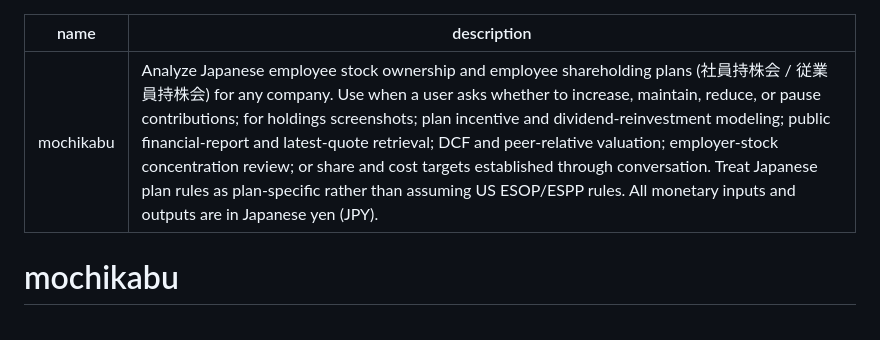
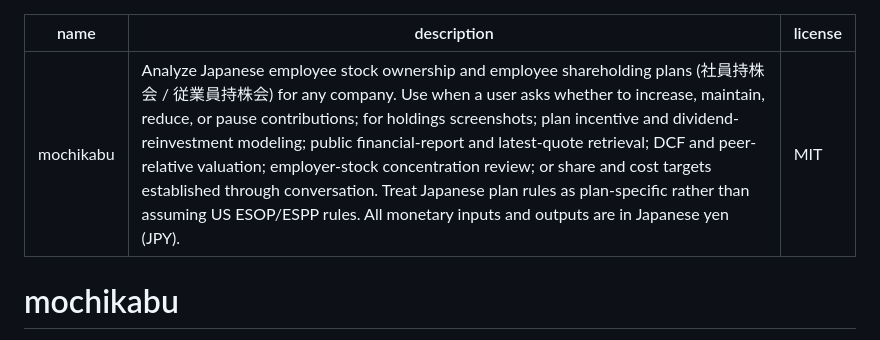
Before and after one commit to Siyuan-chat/mochikabu, a Markdown page: SKILL.md, the part around the change. Rendered like a GitHub page.

Commit message:
dist: add skill license metadata

```diff
--- a/SKILL.md
+++ b/SKILL.md
@@ -1,6 +1,7 @@
 ---
 name: mochikabu
 description: Analyze Japanese employee stock ownership and employee shareholding plans (社員持株会 / 従業員持株会) for any company. Use when a user asks whether to increase, maintain, reduce, or pause contributions; for holdings screenshots; plan incentive and dividend-reinvestment modeling; public financial-report and latest-quote retrieval; DCF and peer-relative valuation; employer-stock concentration review; or share and cost targets established through conversation. Treat Japanese plan rules as plan-specific rather than assuming US ESOP/ESPP rules. All monetary inputs and outputs are in Japanese yen (JPY).
+license: MIT
 ---
 
 # mochikabu
```
